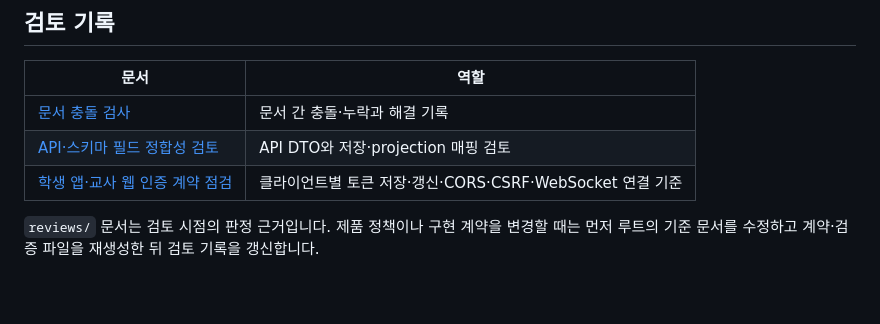
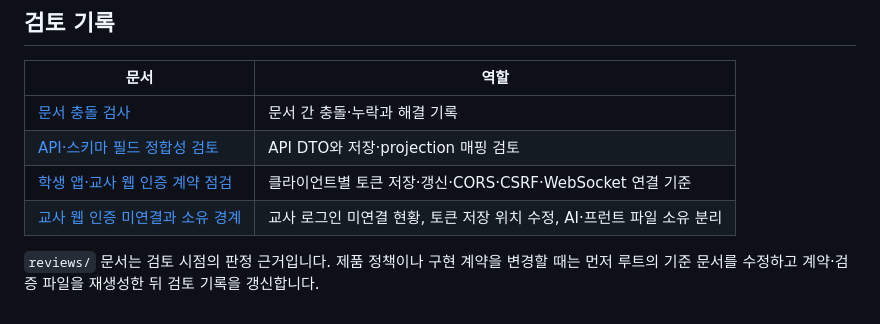
Before and after one commit to watermell0n/EcoVillgae, a Markdown page: docs/README.md, the part around the change. Drawn GitHub-style.

```diff
--- a/docs/README.md
+++ b/docs/README.md
@@ -58,6 +58,7 @@
 | [문서 충돌 검사](reviews/DOCUMENT_CONSISTENCY_AUDIT.md) | 문서 간 충돌·누락과 해결 기록 |
 | [API·스키마 필드 정합성 검토](reviews/API_SCHEMA_FIELD_AUDIT.md) | API DTO와 저장·projection 매핑 검토 |
 | [학생 앱·교사 웹 인증 계약 점검](reviews/CLIENT_AUTH_CONTRACT_AUDIT.md) | 클라이언트별 토큰 저장·갱신·CORS·CSRF·WebSocket 연결 기준 |
+| [교사 웹 인증 미연결과 소유 경계](reviews/TEACHER_WEB_AUTH_GAP_AND_OWNERSHIP.md) | 교사 로그인 미연결 현황, 토큰 저장 위치 수정, AI·프런트 파일 소유 분리 |
 
 `reviews/` 문서는 검토 시점의 판정 근거입니다. 제품 정책이나 구현 계약을 변경할 때는
 먼저 루트의 기준 문서를 수정하고 계약·검증 파일을 재생성한 뒤 검토 기록을 갱신합니다.
```
Also changed, not shown: docs/reviews/TEACHER_WEB_AUTH_GAP_AND_OWNERSHIP.md (added, +177 -0 lines).
